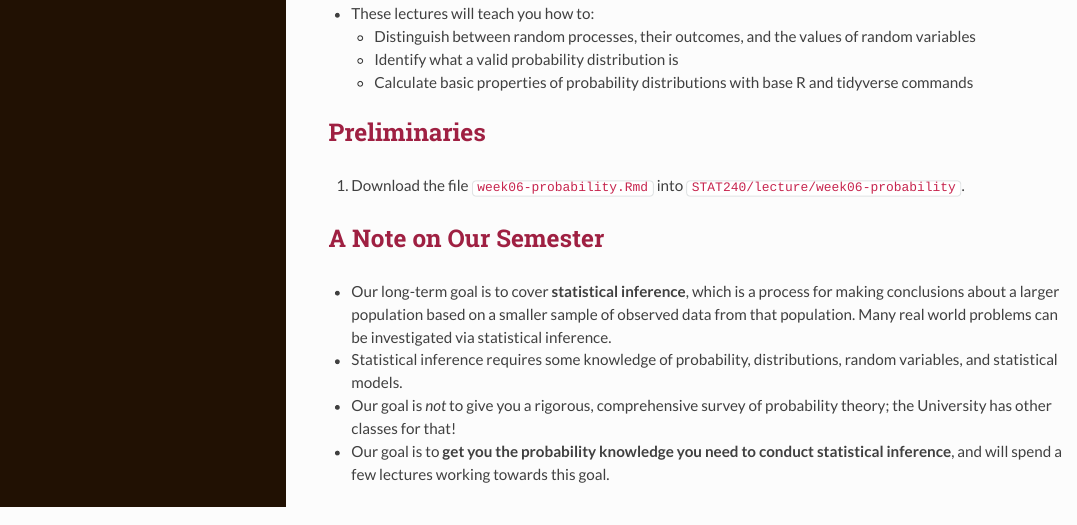
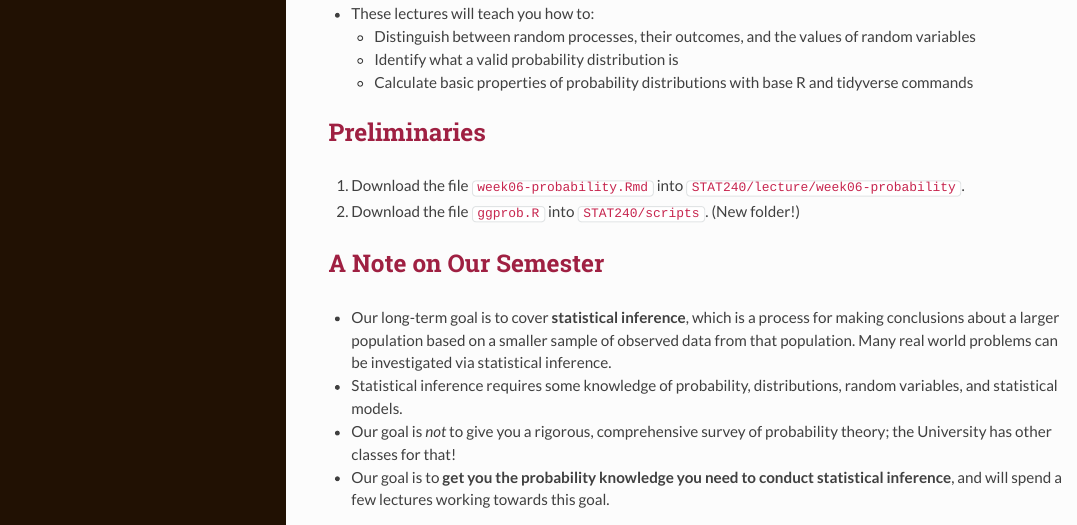
Before and after one commit to cjones46/STAT240_FA24, an R Markdown document (Cameron_Lecture_Notes/week06-probability/week06-probability.Rmd): the page in a window 1100 px wide, from 300 px down. The pictures show the output file Cameron_Lecture_Notes/week06-probability/week06-probability.html that the author committed with the source, opened offline; long lines of code are wrapped.

Commit message:
Add files via upload

```diff
--- a/Cameron_Lecture_Notes/week06-probability/week06-probability.Rmd
+++ b/Cameron_Lecture_Notes/week06-probability/week06-probability.Rmd
@@ -24,6 +24,7 @@ source("../../scripts/ggprob.R") # This file contains functions custom written f
 ## Preliminaries
 
 1. Download the file `week06-probability.Rmd` into `STAT240/lecture/week06-probability`.
+2. Download the file `ggprob.R` into `STAT240/scripts`. (New folder!)
 
 ## A Note on Our Semester
 
```
Also changed, not shown: Cameron_Lecture_Notes/week06-probability/week06-probability.html.
